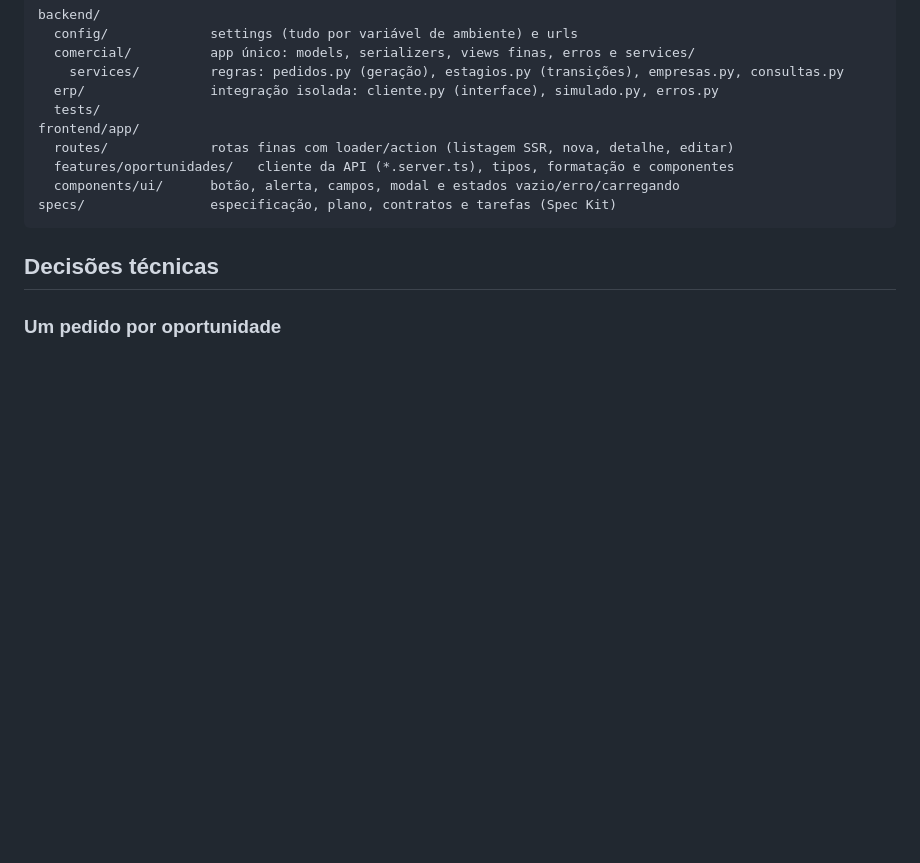
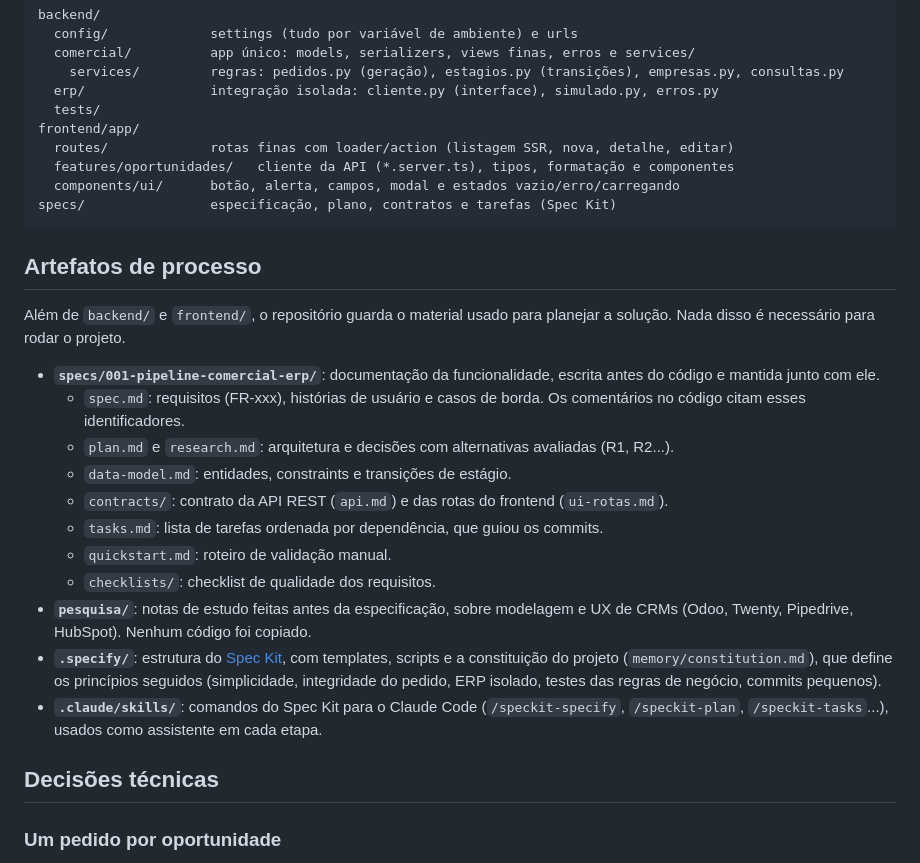
Before and after one commit to LouisCharlles/Pipeline_Comercial_Ozio_Teste, a Markdown page: README.md, the part around the change. GitHub-like rendering; blank space fills up the shorter version.

Commit message:
docs(readme): describe process artifacts in the repository
Co-Authored-By: Claude Opus 5.5 <noreply@anthropic.com>

````diff
--- a/README.md
+++ b/README.md
@@ -93,6 +93,30 @@ frontend/app/
 specs/                especificação, plano, contratos e tarefas (Spec Kit)
 ```
 
+## Artefatos de processo
+
+Além de `backend/` e `frontend/`, o repositório guarda o material usado para planejar a solução.
+Nada disso é necessário para rodar o projeto.
+
+- **`specs/001-pipeline-comercial-erp/`**: documentação da funcionalidade, escrita antes do código
+  e mantida junto com ele.
+  - `spec.md`: requisitos (FR-xxx), histórias de usuário e casos de borda. Os comentários no código
+    citam esses identificadores.
+  - `plan.md` e `research.md`: arquitetura e decisões com alternativas avaliadas (R1, R2...).
+  - `data-model.md`: entidades, constraints e transições de estágio.
+  - `contracts/`: contrato da API REST (`api.md`) e das rotas do frontend (`ui-rotas.md`).
+  - `tasks.md`: lista de tarefas ordenada por dependência, que guiou os commits.
+  - `quickstart.md`: roteiro de validação manual.
+  - `checklists/`: checklist de qualidade dos requisitos.
+- **`pesquisa/`**: notas de estudo feitas antes da especificação, sobre modelagem e UX de CRMs
+  (Odoo, Twenty, Pipedrive, HubSpot). Nenhum código foi copiado.
+- **`.specify/`**: estrutura do [Spec Kit](https://github.com/github/spec-kit), com templates,
+  scripts e a constituição do projeto (`memory/constitution.md`), que define os princípios
+  seguidos (simplicidade, integridade do pedido, ERP isolado, testes das regras de negócio,
+  commits pequenos).
+- **`.claude/skills/`**: comandos do Spec Kit para o Claude Code (`/speckit-specify`,
+  `/speckit-plan`, `/speckit-tasks`...), usados como assistente em cada etapa.
+
 ## Decisões técnicas
 
 ### Um pedido por oportunidade
````
